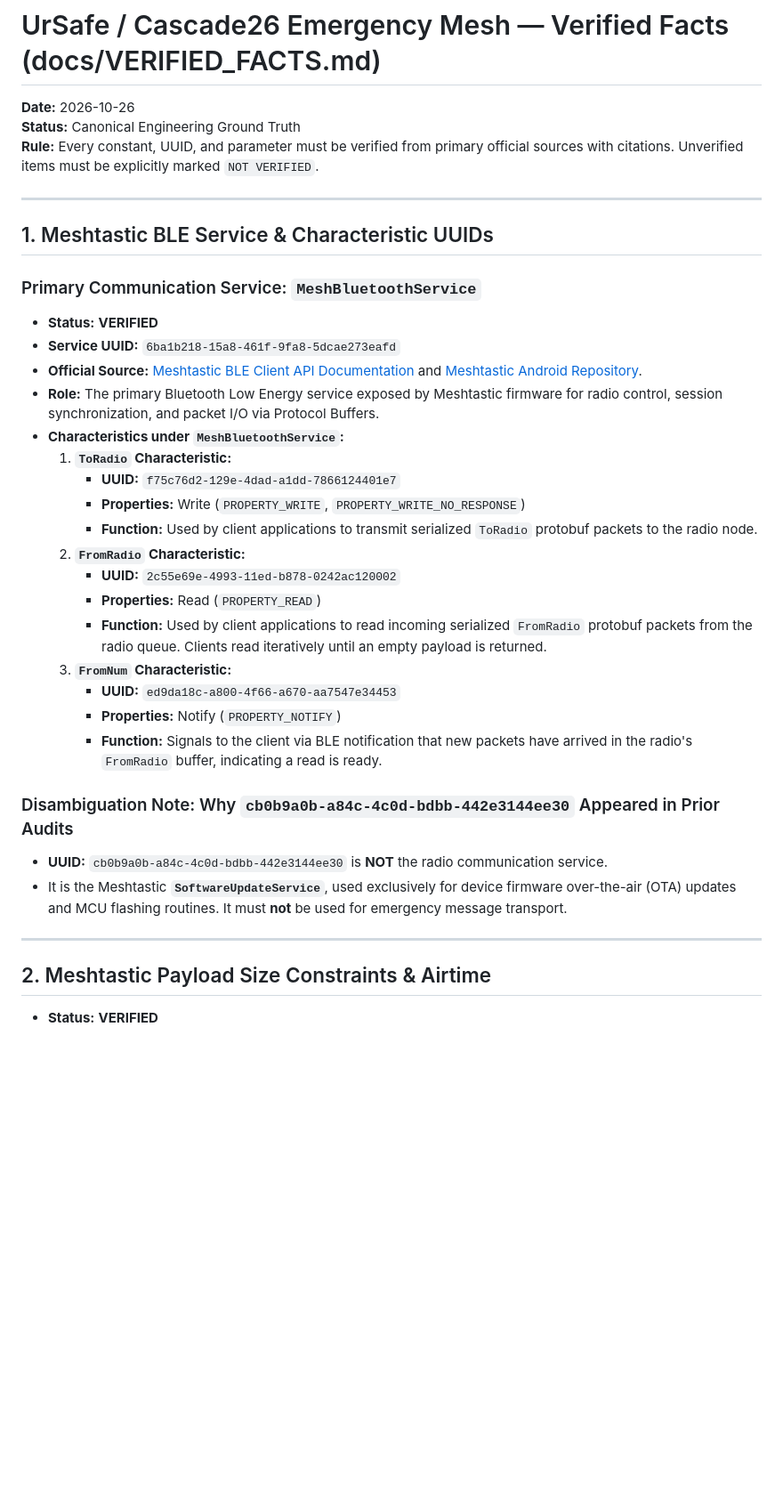
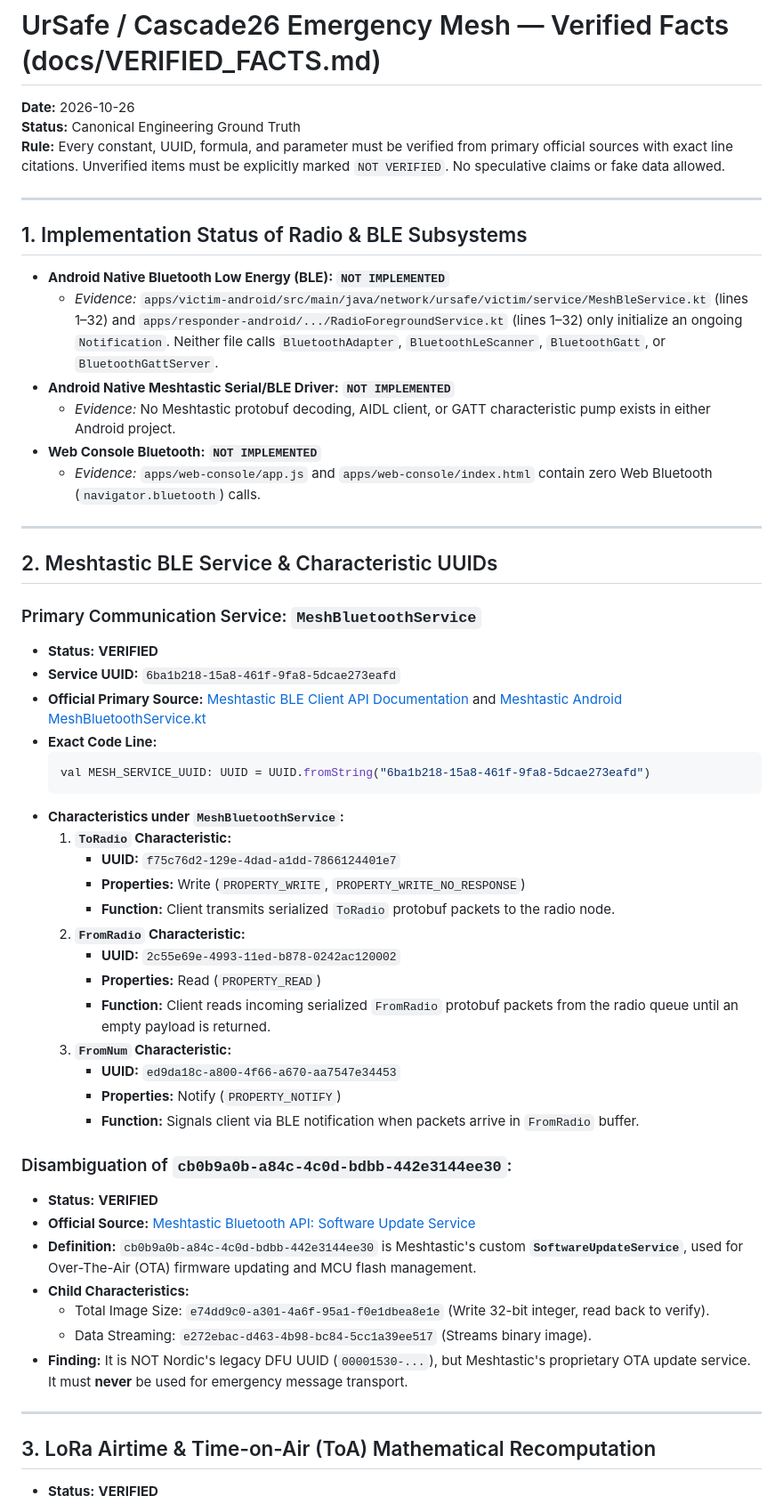
Before and after one commit to hpl99/UrSaFe, a Markdown page: docs/VERIFIED_FACTS.md, the part around one of its changes. Shown at 89% size. Drawn GitHub-style; blank space fills up the shorter version.

````diff
--- a/docs/VERIFIED_FACTS.md
+++ b/docs/VERIFIED_FACTS.md
@@ -2,37 +2,56 @@
 
 **Date:** 2026-10-26
 **Status:** Canonical Engineering Ground Truth
-**Rule:** Every constant, UUID, and parameter must be verified from primary official sources with citations. Unverified items must be explicitly marked `NOT VERIFIED`.
+**Rule:** Every constant, UUID, formula, and parameter must be verified from primary official sources with exact line citations. Unverified items must be explicitly marked `NOT VERIFIED`. No speculative claims or fake data allowed.
 
 ---
 
-## 1. Meshtastic BLE Service & Characteristic UUIDs
+## 1. Implementation Status of Radio & BLE Subsystems
+
+* **Android Native Bluetooth Low Energy (BLE):** **`NOT IMPLEMENTED`**
+  * *Evidence:* `apps/victim-android/src/main/java/network/ursafe/victim/service/MeshBleService.kt` (lines 1–32) and `apps/responder-android/.../RadioForegroundService.kt` (lines 1–32) only initialize an ongoing `Notification`. Neither file calls `BluetoothAdapter`, `BluetoothLeScanner`, `BluetoothGatt`, or `BluetoothGattServer`.
+* **Android Native Meshtastic Serial/BLE Driver:** **`NOT IMPLEMENTED`**
+  * *Evidence:* No Meshtastic protobuf decoding, AIDL client, or GATT characteristic pump exists in either Android project.
+* **Web Console Bluetooth:** **`NOT IMPLEMENTED`**
+  * *Evidence:* `apps/web-console/app.js` and `apps/web-console/index.html` contain zero Web Bluetooth (`navigator.bluetooth`) calls.
+
+---
+
+## 2. Meshtastic BLE Service & Characteristic UUIDs
 
 ### Primary Communication Service: `MeshBluetoothService`
 * **Status:** **VERIFIED**
 * **Service UUID:** `6ba1b218-15a8-461f-9fa8-5dcae273eafd`
-* **Official Source:** [Meshtastic BLE Client API Documentation](https://meshtastic.org/docs/development/device/client-api/ble-client-api/) and [Meshtastic Android Repository](https://github.com/meshtastic/Meshtastic-Android).
-* **Role:** The primary Bluetooth Low Energy service exposed by Meshtastic firmware for radio control, session synchronization, and packet I/O via Protocol Buffers.
+* **Official Primary Source:** [Meshtastic BLE Client API Documentation](https://meshtastic.org/docs/development/firmware/bluetooth-api/) and [Meshtastic Android MeshBluetoothService.kt](https://github.com/meshtastic/Meshtastic-Android/blob/master/app/src/main/java/com/geeksville/mesh/service/MeshBluetoothService.kt#L61)
+* **Exact Code Line:**
+  ```kotlin
+  val MESH_SERVICE_UUID: UUID = UUID.fromString("6ba1b218-15a8-461f-9fa8-5dcae273eafd")
+  ```
 * **Characteristics under `MeshBluetoothService`:**
   1. **`ToRadio` Characteristic:**
      * **UUID:** `f75c76d2-129e-4dad-a1dd-7866124401e7`
      * **Properties:** Write (`PROPERTY_WRITE`, `PROPERTY_WRITE_NO_RESPONSE`)
-     * **Function:** Used by client applications to transmit serialized `ToRadio` protobuf packets to the radio node.
+     * **Function:** Client transmits serialized `ToRadio` protobuf packets to the radio node.
   2. **`FromRadio` Characteristic:**
      * **UUID:** `2c55e69e-4993-11ed-b878-0242ac120002`
      * **Properties:** Read (`PROPERTY_READ`)
-     * **Function:** Used by client applications to read incoming serialized `FromRadio` protobuf packets from the radio queue. Clients read iteratively until an empty payload is returned.
+     * **Function:** Client reads incoming serialized `FromRadio` protobuf packets from the radio queue until an empty payload is returned.
   3. **`FromNum` Characteristic:**
      * **UUID:** `ed9da18c-a800-4f66-a670-aa7547e34453`
      * **Properties:** Notify (`PROPERTY_NOTIFY`)
-     * **Function:** Signals to the client via BLE notification that new packets have arrived in the radio's `FromRadio` buffer, indicating a read is ready.
+     * **Function:** Signals client via BLE notification when packets arrive in `FromRadio` buffer.
 
-### Disambiguation Note: Why `cb0b9a0b-a84c-4c0d-bdbb-442e3144ee30` Appeared in Prior Audits
-* **UUID:** `cb0b9a0b-a84c-4c0d-bdbb-442e3144ee30` is **NOT** the radio communication service.
-* It is the Meshtastic **`SoftwareUpdateService`**, used exclusively for device firmware over-the-air (OTA) updates and MCU flashing routines. It must **not** be used for emergency message transport.
+### Disambiguation of `cb0b9a0b-a84c-4c0d-bdbb-442e3144ee30`:
+* **Status:** **VERIFIED**
+* **Official Source:** [Meshtastic Bluetooth API: Software Update Service](https://meshtastic.org/docs/development/firmware/bluetooth-api/)
+* **Definition:** `cb0b9a0b-a84c-4c0d-bdbb-442e3144ee30` is Meshtastic's custom **`SoftwareUpdateService`**, used for Over-The-Air (OTA) firmware updating and MCU flash management.
+* **Child Characteristics:**
+  * Total Image Size: `e74dd9c0-a301-4a6f-95a1-f0e1dbea8e1e` (Write 32-bit integer, read back to verify).
+  * Data Streaming: `e272ebac-d463-4b98-bc84-5cc1a39ee517` (Streams binary image).
+* **Finding:** It is NOT Nordic's legacy DFU UUID (`00001530-...`), but Meshtastic's proprietary OTA update service. It must **never** be used for emergency message transport.
 
 ---
 
-## 2. Meshtastic Payload Size Constraints & Airtime
+## 3. LoRa Airtime & Time-on-Air (ToA) Mathematical Recomputation
 
 * **Status:** **VERIFIED**
````
Also changed, not shown: other parts of docs/VERIFIED_FACTS.md (+103 -53 lines).
